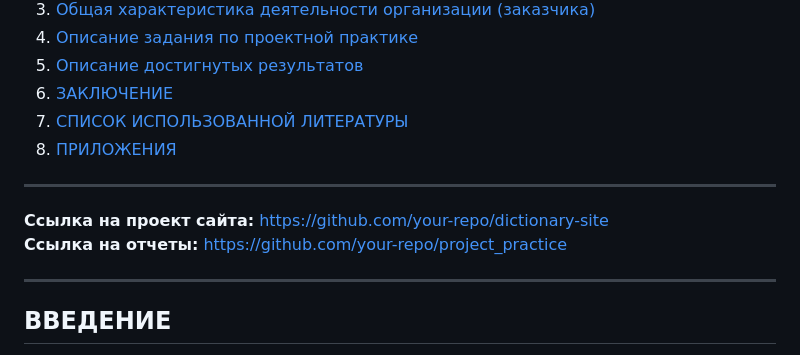
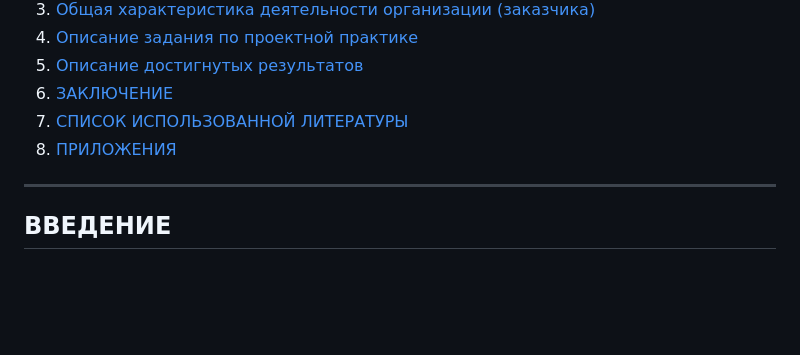
Before and after one commit to scodscod/site, a Markdown page: report.md, the part around the change. GitHub-like rendering; blank space fills up the shorter version.

```diff
--- a/report.md
+++ b/report.md
@@ -38,11 +38,6 @@
 6. [ЗАКЛЮЧЕНИЕ](#заключение)
 7. [СПИСОК ИСПОЛЬЗОВАННОЙ ЛИТЕРАТУРЫ](#список-использованной-литературы)
 8. [ПРИЛОЖЕНИЯ](#приложения)
-
----
-
-**Ссылка на проект сайта:** [https://github.com/your-repo/dictionary-site](https://github.com/your-repo/dictionary-site)
-**Ссылка на отчеты:** [https://github.com/your-repo/project_practice](https://github.com/your-repo/project_practice)
 
 ---
 
```
